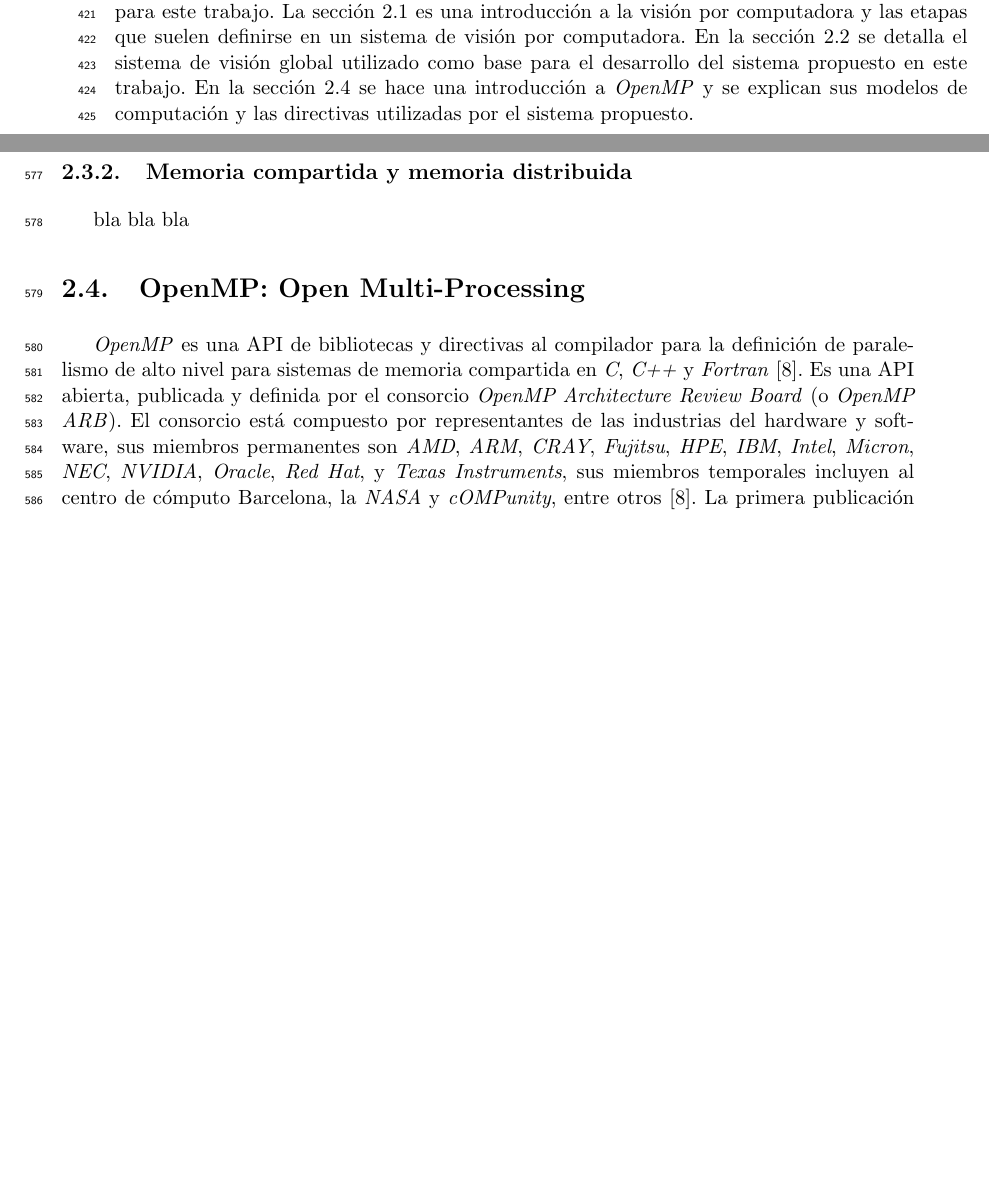
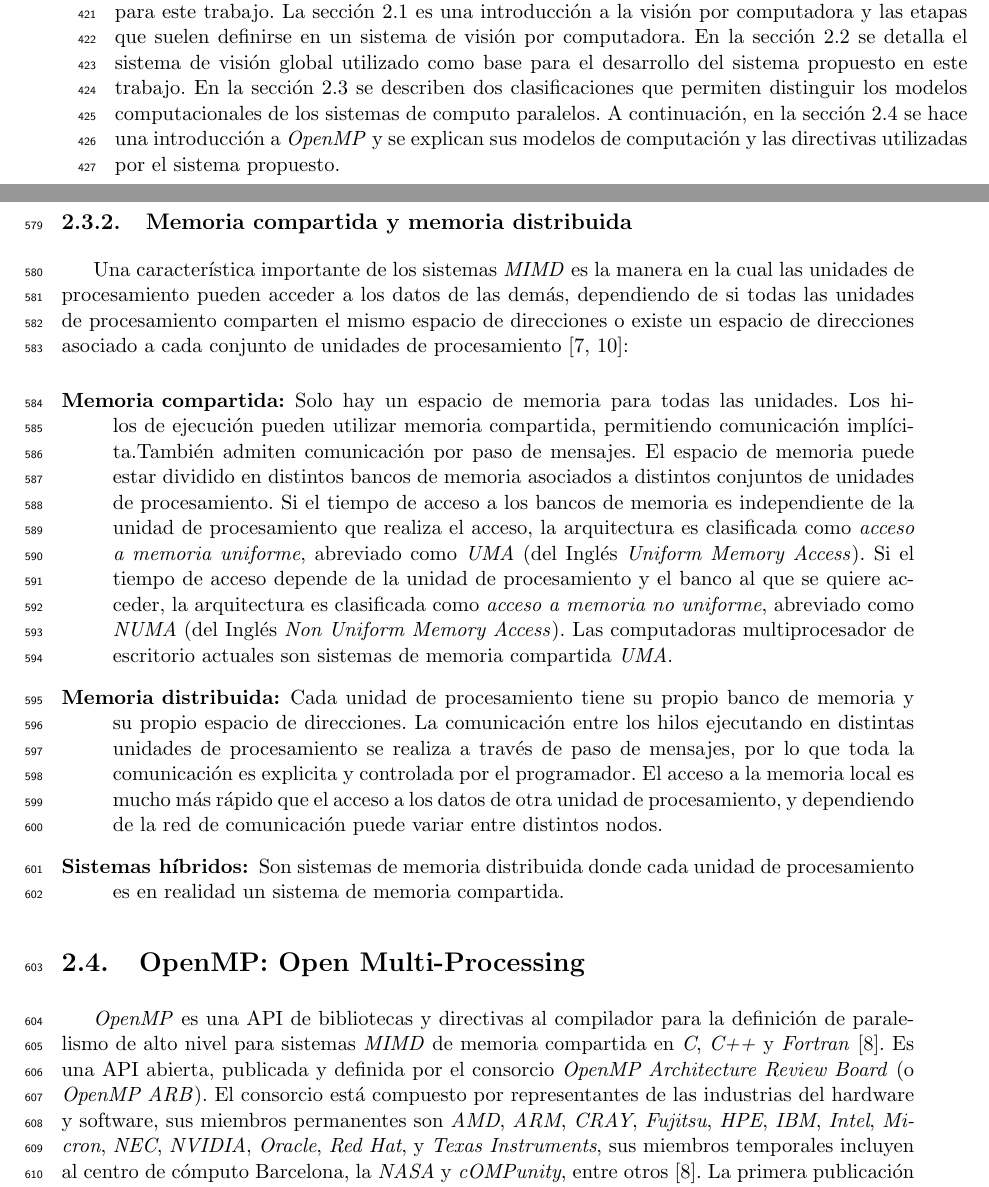
Before and after one commit to dracometallium/tesis-lic2, a LaTeX thesis (tesis.tex, which reads tex/mt_modelosparalelos.tex, tex/mt_openmp.tex, tex/organizacion.tex): two parts of pages 15 and 22 of 60, joined at a grey line, cut so that both start at the same text, the shorter picture padded with empty space. Compiled offline with pdfLaTeX.

Commit message:
Agregado mt_modelosparalelos.tex

```diff
--- a/tex/mt_modelosparalelos.tex
+++ b/tex/mt_modelosparalelos.tex
@@ -66,4 +66,43 @@ datos e instrucciones, esto permite definir cuatro clases distintas:
 
 \subsection{Memoria compartida y memoria distribuida}
 
-bla bla bla
+Una característica importante de los sistemas \emph{MIMD} es la manera en la
+cual las unidades de procesamiento pueden acceder a los datos de las demás,
+dependiendo de si todas las unidades de procesamiento comparten el mismo espacio
+de direcciones o existe un espacio de direcciones asociado a cada conjunto de
+unidades de procesamiento \cite{introToPC2002, anIntroToPP2011}:
+
+\begin{description}
+
+	\item[Memoria compartida:] Solo hay un espacio de memoria para todas las
+		unidades. Los hilos de ejecución pueden utilizar memoria
+		compartida, permitiendo comunicación implícita.También admiten
+		comunicación por paso de mensajes. El espacio de memoria puede
+		estar dividido en distintos bancos de memoria asociados a
+		distintos conjuntos de unidades de procesamiento. Si el tiempo
+		de acceso a los bancos de memoria es independiente de la unidad
+		de procesamiento que realiza el acceso, la arquitectura es
+		clasificada como \emph{acceso a memoria uniforme}, abreviado
+		como \emph{UMA} (del Inglés \emph{Uniform Memory Access}). Si el
+		tiempo de acceso depende de la unidad de procesamiento y el
+		banco al que se quiere acceder, la arquitectura es clasificada
+		como \emph{acceso a memoria no uniforme}, abreviado como
+		\emph{NUMA} (del Inglés \emph{Non Uniform Memory Access}). Las
+		computadoras multiprocesador de escritorio actuales son sistemas
+		de memoria compartida \emph{UMA}.
+
+	\item[Memoria distribuida:] Cada unidad de procesamiento tiene su propio
+		banco de memoria y su propio espacio de direcciones. La
+		comunicación entre los hilos ejecutando en distintas unidades de
+		procesamiento se realiza a través de paso de mensajes, por lo
+		que toda la comunicación es explicita y controlada por el
+		programador. El acceso a la memoria local es mucho más rápido
+		que el acceso a los datos de otra unidad de procesamiento, y
+		dependiendo de la red de comunicación puede variar entre
+		distintos nodos.
+
+	\item[Sistemas híbridos:] Son sistemas de memoria distribuida donde
+		cada unidad de procesamiento es en realidad un sistema de
+		memoria compartida.
+
+\end{description}
--- a/tex/mt_openmp.tex
+++ b/tex/mt_openmp.tex
@@ -5,18 +5,18 @@
 \label{mt_openmp}
 
 \emph{OpenMP} es una API de bibliotecas y directivas al compilador para la
-definición de paralelismo de alto nivel para sistemas de memoria compartida en
-\emph{C}, \emph{C++} y \emph{Fortran} \cite{ompWeb}. Es una API abierta,
-publicada y definida por el consorcio \emph{OpenMP Architecture Review Board}
-(o \emph{OpenMP ARB}). El consorcio está compuesto por representantes de las
-industrias del hardware y software, sus miembros permanentes son \emph{AMD},
+definición de paralelismo de alto nivel para sistemas \emph{MIMD} de memoria
+compartida en \emph{C}, \emph{C++} y \emph{Fortran} \cite{ompWeb}. Es una API
+abierta, publicada y definida por el consorcio \emph{OpenMP Architecture Review
+Board} (o \emph{OpenMP ARB}). El consorcio está compuesto por representantes de
+las industrias del hardware y software, sus miembros permanentes son \emph{AMD},
 \emph{ARM}, \emph{CRAY}, \emph{Fujitsu}, \emph{HPE}, \emph{IBM}, \emph{Intel},
 \emph{Micron}, \emph{NEC}, \emph{NVIDIA}, \emph{Oracle}, \emph{Red Hat}, y
-\emph{Texas Instruments}, sus miembros temporales incluyen al centro de
-cómputo Barcelona, la \emph{NASA} y \emph{cOMPunity}, entre otros
-\cite{ompWeb}. La primera publicación de \emph{OpenMP} fue su versión para
-\emph{Fortran} en octubre de 1997, las especificaciones para \emph{C} y
-\emph{C++} fueron publicadas en octubre de 1998.
+\emph{Texas Instruments}, sus miembros temporales incluyen al centro de cómputo
+Barcelona, la \emph{NASA} y \emph{cOMPunity}, entre otros \cite{ompWeb}. La
+primera publicación de \emph{OpenMP} fue su versión para \emph{Fortran} en
+octubre de 1997, las especificaciones para \emph{C} y \emph{C++} fueron
+publicadas en octubre de 1998.
 
 \emph{OpenMP} permite la creación de regiones paralelas, secciones críticas,
 tareas y puntos de sincronización, simplemente marcando un bloque de código
--- a/tex/organizacion.tex
+++ b/tex/organizacion.tex
@@ -8,9 +8,11 @@ presenta el marco teórico necesario para este trabajo. La sección
 etapas que suelen definirse en un sistema de visión por computadora. En la
 sección \ref{descripcionSistemaBase} se detalla el sistema de visión global
 utilizado como base para el desarrollo del sistema propuesto en este trabajo.
-En la sección \ref{mt_openmp} se hace una introducción a \emph{OpenMP} y se
-explican sus modelos de computación y las directivas utilizadas por el sistema
-propuesto.
+En la sección \ref{mt_modelosparalelos} se describen dos clasificaciones que
+permiten distinguir los modelos computacionales de los sistemas de computo
+paralelos. A continuación, en la sección \ref{mt_openmp} se hace una
+introducción a \emph{OpenMP} y se explican sus modelos de computación y las
+directivas utilizadas por el sistema propuesto.
 
 En el capítulo \ref{sistemaPropuesto} se describe el sistema propuesto. La
 sección \ref{descripcionSistema} describe las tareas del sistema y la forma en
```
Also changed, not shown: tex/mt_modelosparalelos.tex (14 more changed lines).
